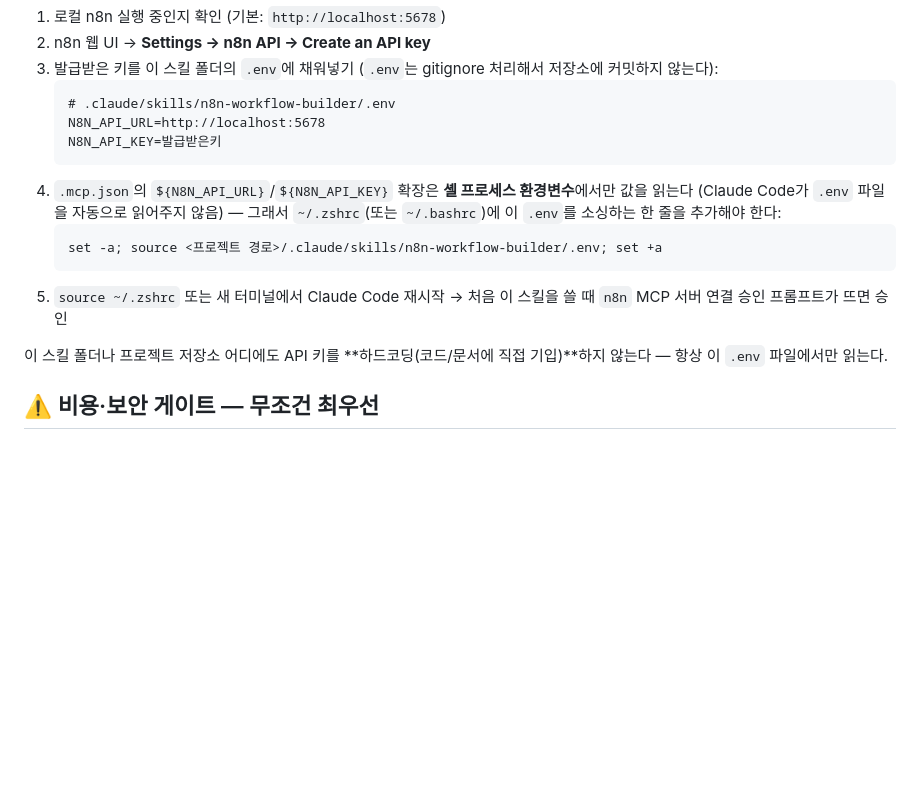
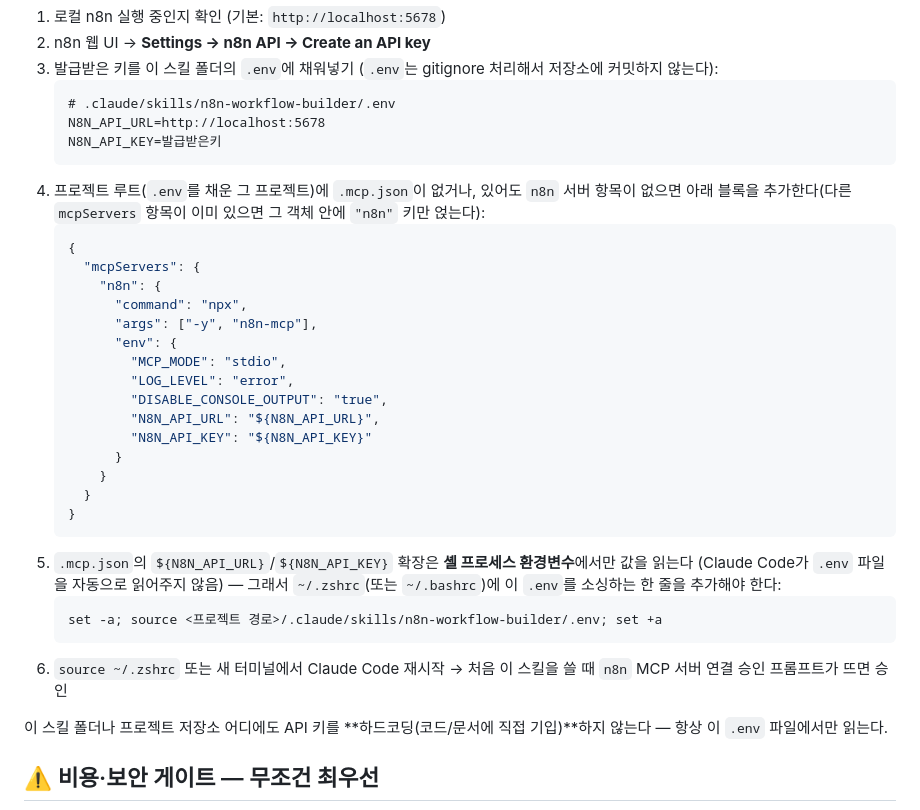
Before and after one commit to sunny1234303-cmd/aha-friends-skills, a Markdown page: skills/n8n-workflow-builder/SKILL.md, the part around the change. Drawn GitHub-style; blank space fills up the shorter version.

Commit message:
n8n-workflow-builder: 전제조건에 .mcp.json 등록 단계 추가
.env에 API 키를 채워도 .mcp.json에 n8n MCP 서버 항목이 없으면
Claude가 관련 도구를 쓸 수 없었다. 지피터스 수강생 배포본에서
이 단계가 빠져 있던 걸 발견해 등록 JSON 블록을 명시적으로 추가.

Co-Authored-By: Claude Sonnet 5 <noreply@anthropic.com>

````diff
--- a/skills/n8n-workflow-builder/SKILL.md
+++ b/skills/n8n-workflow-builder/SKILL.md
@@ -26,11 +26,29 @@ allowed-tools: Read, Write, mcp__n8n__search_templates, mcp__n8n__get_template,
    N8N_API_URL=http://localhost:5678
    N8N_API_KEY=발급받은키
    ```
-4. `.mcp.json`의 `${N8N_API_URL}`/`${N8N_API_KEY}` 확장은 **셸 프로세스 환경변수**에서만 값을 읽는다 (Claude Code가 `.env` 파일을 자동으로 읽어주지 않음) — 그래서 `~/.zshrc`(또는 `~/.bashrc`)에 이 `.env`를 소싱하는 한 줄을 추가해야 한다:
+4. 프로젝트 루트(`.env`를 채운 그 프로젝트)에 `.mcp.json`이 없거나, 있어도 `n8n` 서버 항목이 없으면 아래 블록을 추가한다(다른 `mcpServers` 항목이 이미 있으면 그 객체 안에 `"n8n"` 키만 얹는다):
+   ```json
+   {
+     "mcpServers": {
+       "n8n": {
+         "command": "npx",
+         "args": ["-y", "n8n-mcp"],
+         "env": {
+           "MCP_MODE": "stdio",
+           "LOG_LEVEL": "error",
+           "DISABLE_CONSOLE_OUTPUT": "true",
+           "N8N_API_URL": "${N8N_API_URL}",
+           "N8N_API_KEY": "${N8N_API_KEY}"
+         }
+       }
+     }
+   }
+   ```
+5. `.mcp.json`의 `${N8N_API_URL}`/`${N8N_API_KEY}` 확장은 **셸 프로세스 환경변수**에서만 값을 읽는다 (Claude Code가 `.env` 파일을 자동으로 읽어주지 않음) — 그래서 `~/.zshrc`(또는 `~/.bashrc`)에 이 `.env`를 소싱하는 한 줄을 추가해야 한다:
    ```
    set -a; source <프로젝트 경로>/.claude/skills/n8n-workflow-builder/.env; set +a
    ```
-5. `source ~/.zshrc` 또는 새 터미널에서 Claude Code 재시작 → 처음 이 스킬을 쓸 때 `n8n` MCP 서버 연결 승인 프롬프트가 뜨면 승인
+6. `source ~/.zshrc` 또는 새 터미널에서 Claude Code 재시작 → 처음 이 스킬을 쓸 때 `n8n` MCP 서버 연결 승인 프롬프트가 뜨면 승인
 
 이 스킬 폴더나 프로젝트 저장소 어디에도 API 키를 **하드코딩(코드/문서에 직접 기입)**하지 않는다 — 항상 이 `.env` 파일에서만 읽는다.
 
````
